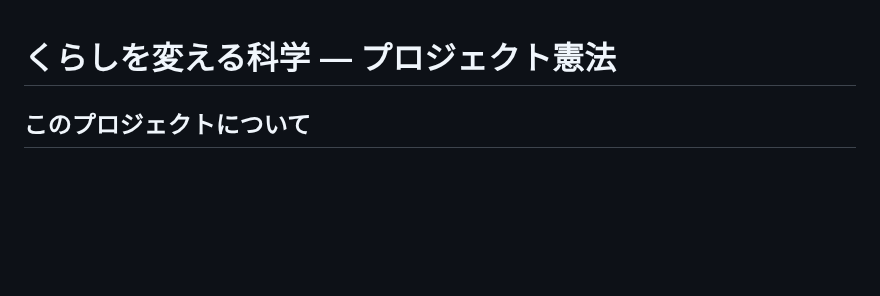
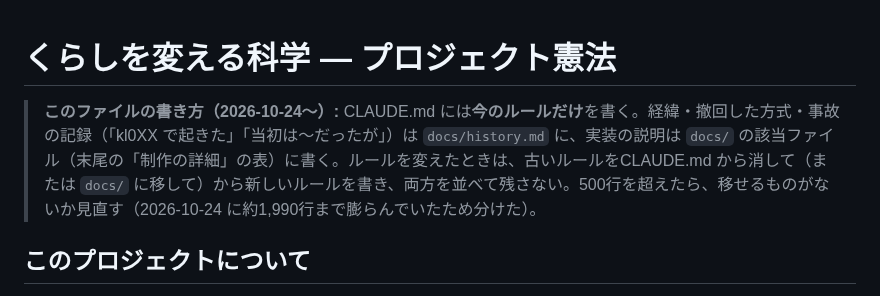
Before and after one commit to narunakajima/kagaku-life, a Markdown page: CLAUDE.md, the part around the change. GitHub-like rendering; blank space fills up the shorter version.

Commit message:
CLAUDE.md に「今のルールだけを書く」決まりを追加
Co-Authored-By: Claude Opus 5.5 <noreply@anthropic.com>
Claude-Session: https://claude.ai/code/session_01Y3sNTrcHWMhS3LHYwpaxGG

```diff
--- a/CLAUDE.md
+++ b/CLAUDE.md
@@ -1,4 +1,6 @@
 # くらしを変える科学 — プロジェクト憲法
+
+> **このファイルの書き方（2026-10-24〜）:** CLAUDE.md には**今のルールだけ**を書く。経緯・撤回した方式・事故の記録（「kl0XX で起きた」「当初は〜だったが」）は `docs/history.md` に、実装の説明は `docs/` の該当ファイル（末尾の「制作の詳細」の表）に書く。ルールを変えたときは、古いルールをCLAUDE.md から消して（または `docs/` に移して）から新しいルールを書き、両方を並べて残さない。500行を超えたら、移せるものがないか見直す（2026-10-24 に約1,990行まで膨らんでいたため分けた）。
 
 ## このプロジェクトについて
 
```
